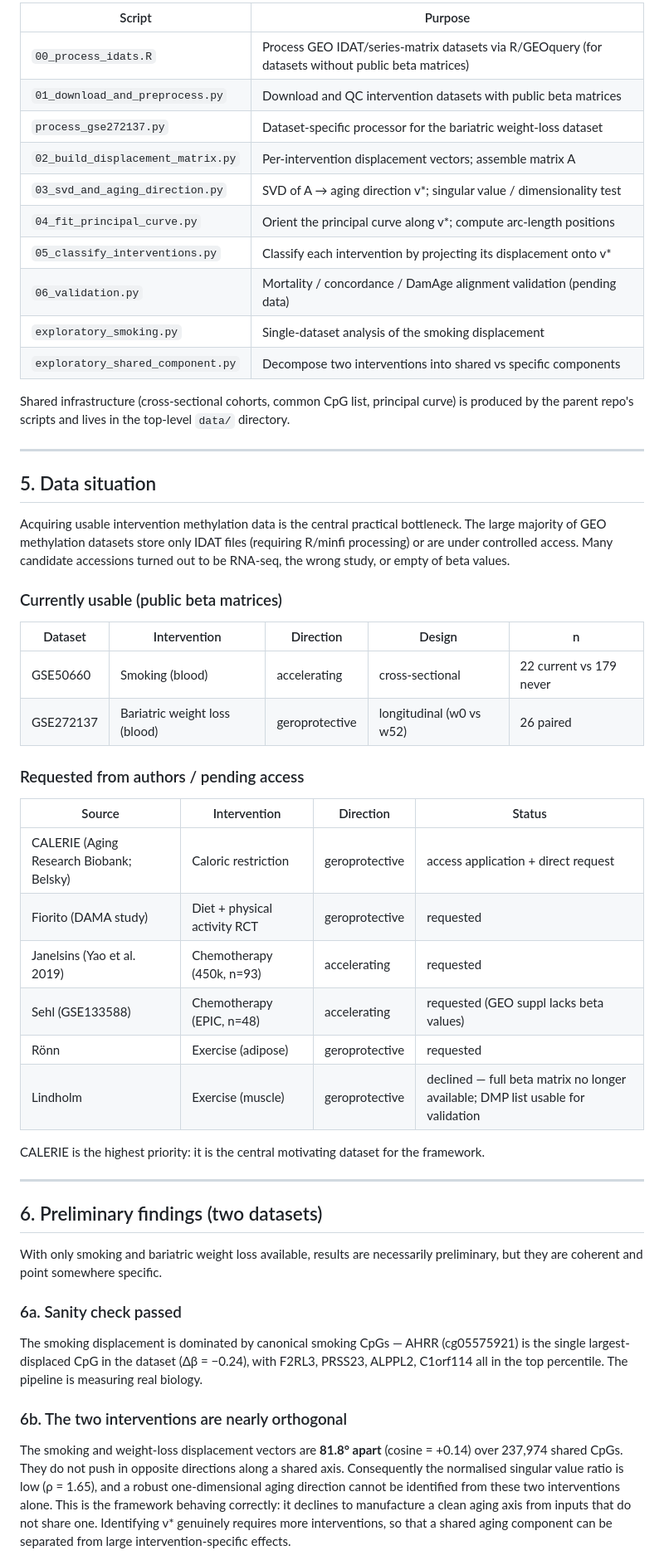
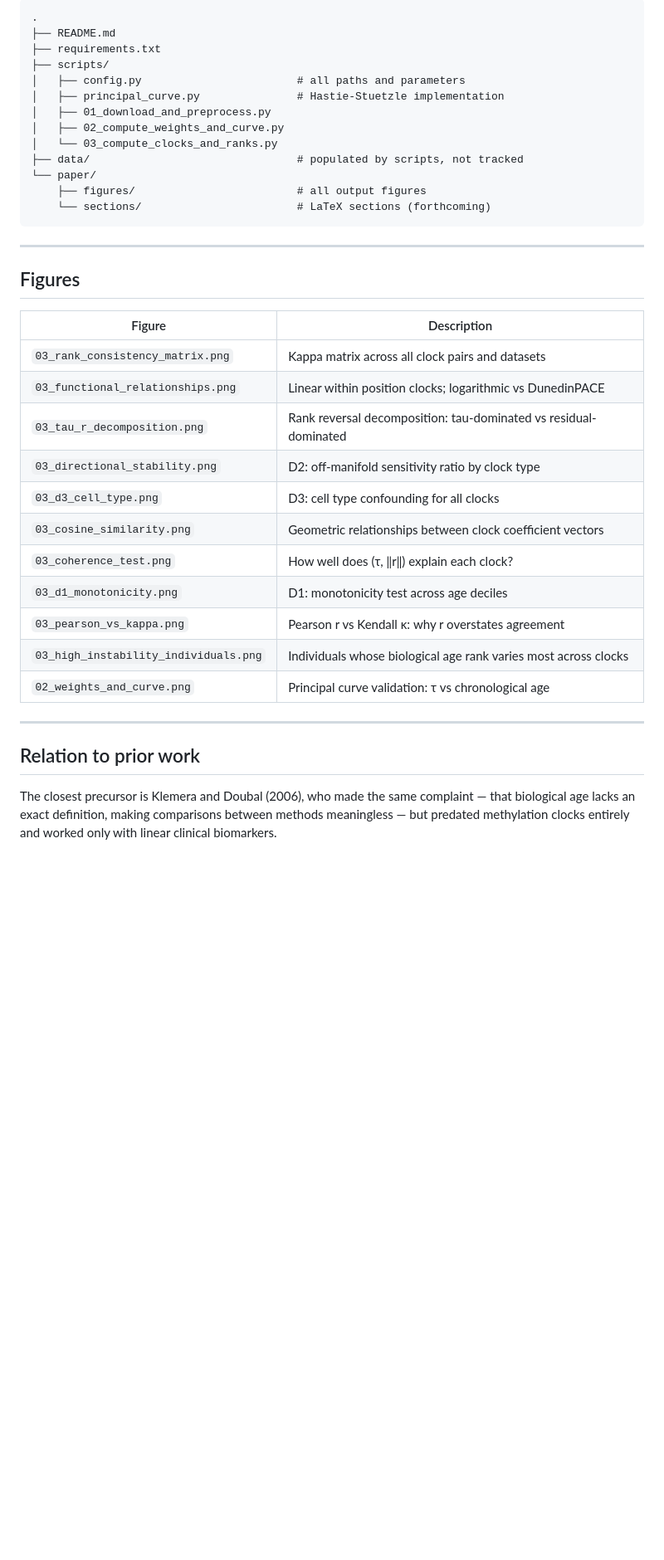
Before and after one commit to polinavino/epigenetic-clock-desiderata, a Markdown page: README.md, the part around one of its changes. Shown at 83% size. GitHub-like rendering; blank space fills up the shorter version.

````diff
--- a/README.md
+++ b/README.md
@@ -110,67 +193,41 @@ we have only two interventions (see Section 5).**
 
-| Script | Purpose |
-|--------|---------|
-| `00_process_idats.R` | Process GEO IDAT/series-matrix datasets via R/GEOquery (for datasets without public beta matrices) |
-| `01_download_and_preprocess.py` | Download and QC intervention datasets with public beta matrices |
-| `process_gse272137.py` | Dataset-specific processor for the bariatric weight-loss dataset |
-| `02_build_displacement_matrix.py` | Per-intervention displacement vectors; assemble matrix A |
-| `03_svd_and_aging_direction.py` | SVD of A → aging direction v*; singular value / dimensionality test |
-| `04_fit_principal_curve.py` | Orient the principal curve along v*; compute arc-length positions |
-| `05_classify_interventions.py` | Classify each intervention by projecting its displacement onto v* |
-| `06_validation.py` | Mortality / concordance / DamAge alignment validation (pending data) |
-| `exploratory_smoking.py` | Single-dataset analysis of the smoking displacement |
-| `exploratory_shared_component.py` | Decompose two interventions into shared vs specific components |
-
-Shared infrastructure (cross-sectional cohorts, common CpG list, principal curve) is produced by
-the parent repo's scripts and lives in the top-level `data/` directory.
+```
+.
+├── README.md
+├── requirements.txt
+├── scripts/
+│   ├── config.py                        # all paths and parameters
+│   ├── principal_curve.py               # Hastie-Stuetzle implementation
+│   ├── 01_download_and_preprocess.py
+│   ├── 02_compute_weights_and_curve.py
+│   └── 03_compute_clocks_and_ranks.py
+├── data/                                # populated by scripts, not tracked
+└── paper/
+    ├── figures/                         # all output figures
+    └── sections/                        # LaTeX sections (forthcoming)
+```
 
 ---
 
-## 5. Data situation
+## Figures
 
-Acquiring usable intervention methylation data is the central practical bottleneck. The large
-majority of GEO methylation datasets store only IDAT files (requiring R/minfi processing) or are
-under controlled access. Many candidate accessions turned out to be RNA-seq, the wrong study, or
-empty of beta values.
-
-### Currently usable (public beta matrices)
-
-| Dataset | Intervention | Direction | Design | n |
-|---------|-------------|-----------|--------|---|
-| GSE50660 | Smoking (blood) | accelerating | cross-sectional | 22 current vs 179 never |
-| GSE272137 | Bariatric weight loss (blood) | geroprotective | longitudinal (w0 vs w52) | 26 paired |
-
-### Requested from authors / pending access
-
-| Source | Intervention | Direction | Status |
-|--------|-------------|-----------|--------|
-| CALERIE (Aging Research Biobank; Belsky) | Caloric restriction | geroprotective | access application + direct request |
-| Fiorito (DAMA study) | Diet + physical activity RCT | geroprotective | requested |
-| Janelsins (Yao et al. 2019) | Chemotherapy (450k, n=93) | accelerating | requested |
-| Sehl (GSE133588) | Chemotherapy (EPIC, n=48) | accelerating | requested (GEO suppl lacks beta values) |
-| Rönn | Exercise (adipose) | geroprotective | requested |
-| Lindholm | Exercise (muscle) | geroprotective | declined — full beta matrix no longer available; DMP list usable for validation |
-
-CALERIE is the highest priority: it is the central motivating dataset for the framework.
+| Figure | Description |
+|--------|-------------|
+| `03_rank_consistency_matrix.png` | Kappa matrix across all clock pairs and datasets |
+| `03_functional_relationships.png` | Linear within position clocks; logarithmic vs DunedinPACE |
+| `03_tau_r_decomposition.png` | Rank reversal decomposition: tau-dominated vs residual-dominated |
+| `03_directional_stability.png` | D2: off-manifold sensitivity ratio by clock type |
+| `03_d3_cell_type.png` | D3: cell type confounding for all clocks |
+| `03_cosine_similarity.png` | Geometric relationships between clock coefficient vectors |
+| `03_coherence_test.png` | How well does (τ, ‖r‖) explain each clock? |
+| `03_d1_monotonicity.png` | D1: monotonicity test across age deciles |
+| `03_pearson_vs_kappa.png` | Pearson r vs Kendall κ: why r overstates agreement |
+| `03_high_instability_individuals.png` | Individuals whose biological age rank varies most across clocks |
+| `02_weights_and_curve.png` | Principal curve validation: τ vs chronological age |
 
 ---
 
-## 6. Preliminary findings (two datasets)
+## Relation to prior work
 
-With only smoking and bariatric weight loss available, results are necessarily preliminary, but
-they are coherent and point somewhere specific.
+The closest precursor is Klemera and Doubal (2006), who made the same complaint — that biological age lacks an exact definition, making comparisons between methods meaningless — but predated methylation clocks entirely and worked only with linear clinical biomarkers.
 
-### 6a. Sanity check passed
-The smoking displacement is dominated by canonical smoking CpGs — AHRR (cg05575921) is the single
-largest-displaced CpG in the dataset (Δβ = −0.24), with F2RL3, PRSS23, ALPPL2, C1orf114 all in the
-top percentile. The pipeline is measuring real biology.
-
-### 6b. The two interventions are nearly orthogonal
-The smoking and weight-loss displacement vectors are **81.8° apart** (cosine = +0.14) over 237,974
-shared CpGs. They do not push in opposite directions along a shared axis. Consequently the
-normalised singular value ratio is low (ρ = 1.65), and a robust one-dimensional aging direction
-cannot be identified from these two interventions alone. This is the framework behaving correctly:
-it declines to manufacture a clean aging axis from inputs that do not share one. Identifying v*
-genuinely requires more interventions, so that a shared aging component can be separated from
-large intervention-specific effects.
-
````
Also changed, not shown: other parts of README.md (+173 -142 lines).
